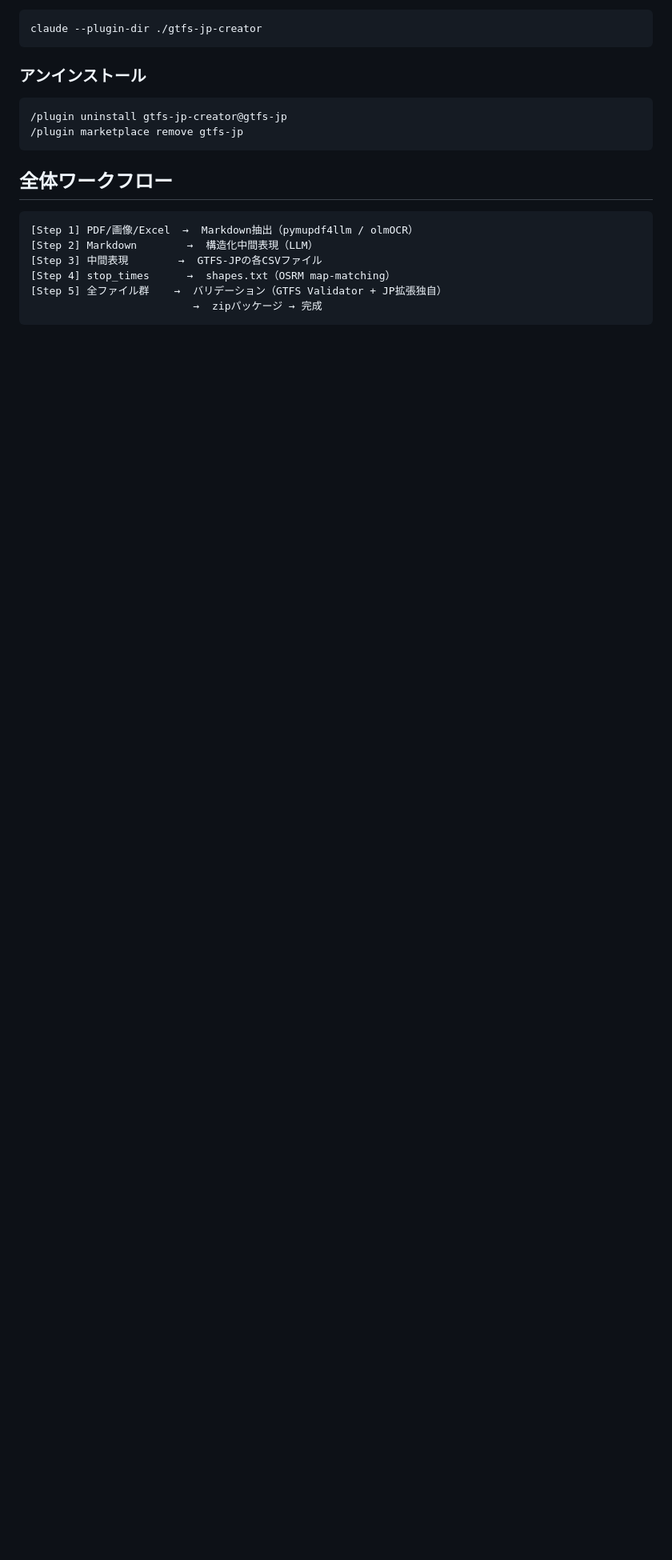
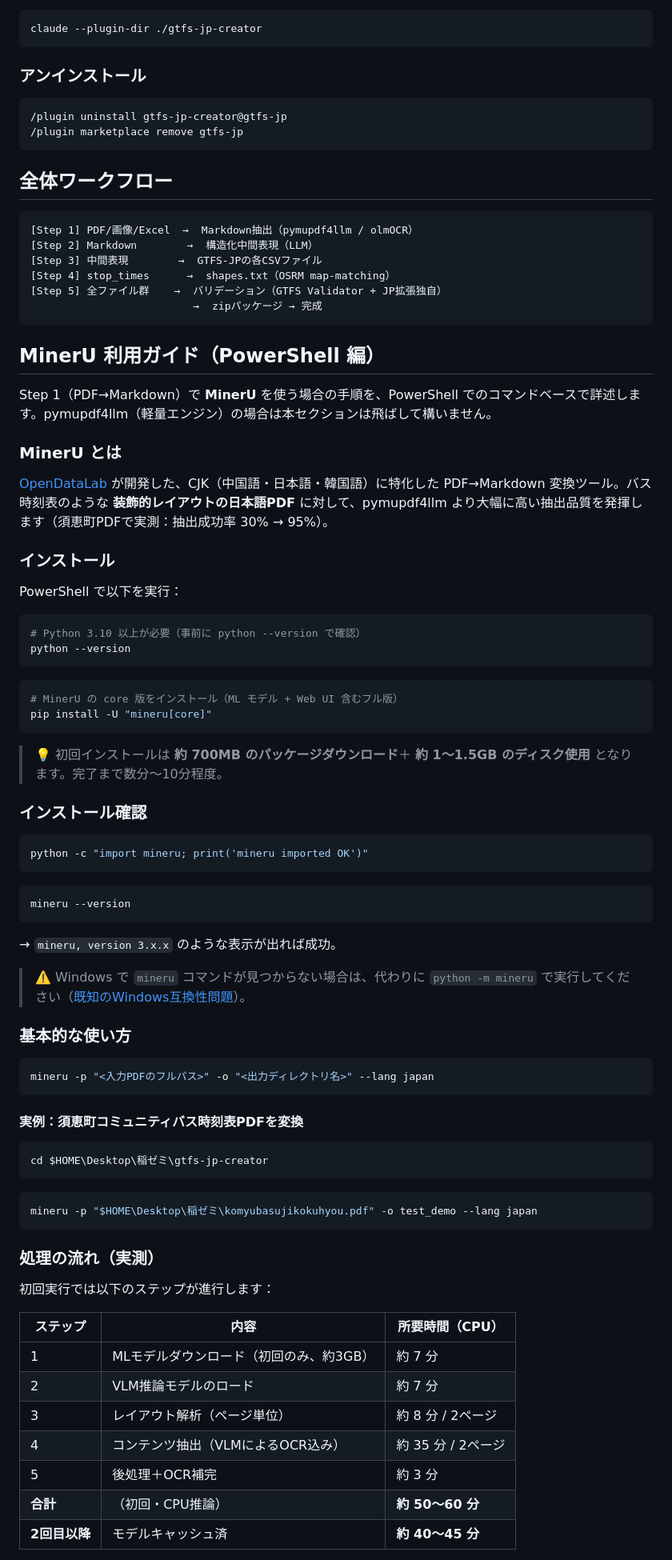
Before and after one commit to k23rs125/gtfs-jp-creator, a Markdown page: README.md, the part around one of its changes. Shown at 80% size. Rendered like a GitHub page; blank space fills up the shorter version.

Commit message:
docs(README): MinerU 利用ガイド（PowerShell編）を追加

````diff
--- a/README.md
+++ b/README.md
@@ -77,3 +77,71 @@ claude --plugin-dir ./gtfs-jp-creator
                           →  zipパッケージ → 完成
 ```
 
+## MinerU 利用ガイド（PowerShell 編）
+
+Step 1（PDF→Markdown）で **MinerU** を使う場合の手順を、PowerShell でのコマンドベースで詳述します。pymupdf4llm（軽量エンジン）の場合は本セクションは飛ばして構いません。
+
+### MinerU とは
+
+[OpenDataLab](https://github.com/opendatalab/mineru) が開発した、CJK（中国語・日本語・韓国語）に特化した PDF→Markdown 変換ツール。バス時刻表のような **装飾的レイアウトの日本語PDF** に対して、pymupdf4llm より大幅に高い抽出品質を発揮します（須恵町PDFで実測：抽出成功率 30% → 95%）。
+
+### インストール
+
+PowerShell で以下を実行：
+
+```powershell
+# Python 3.10 以上が必要（事前に python --version で確認）
+python --version
+```
+
+```powershell
+# MinerU の core 版をインストール（ML モデル + Web UI 含むフル版）
+pip install -U "mineru[core]"
+```
+
+> 💡 初回インストールは **約 700MB のパッケージダウンロード**＋ **約 1〜1.5GB のディスク使用** となります。完了まで数分〜10分程度。
+
+### インストール確認
+
+```powershell
+python -c "import mineru; print('mineru imported OK')"
+```
+
+```powershell
+mineru --version
+```
+
+→ `mineru, version 3.x.x` のような表示が出れば成功。
+
+> ⚠️ Windows で `mineru` コマンドが見つからない場合は、代わりに `python -m mineru` で実行してください（[既知のWindows互換性問題](https://github.com/opendatalab/MinerU/issues/4433)）。
+
+### 基本的な使い方
+
+```powershell
+mineru -p "<入力PDFのフルパス>" -o "<出力ディレクトリ名>" --lang japan
+```
+
+#### 実例：須恵町コミュニティバス時刻表PDFを変換
+
+```powershell
+cd $HOME\Desktop\稲ゼミ\gtfs-jp-creator
+```
+
+```powershell
+mineru -p "$HOME\Desktop\稲ゼミ\komyubasujikokuhyou.pdf" -o test_demo --lang japan
+```
+
+### 処理の流れ（実測）
+
+初回実行では以下のステップが進行します：
+
+| ステップ | 内容 | 所要時間（CPU） |
+|---|---|---|
+| 1 | MLモデルダウンロード（初回のみ、約3GB） | 約 7 分 |
+| 2 | VLM推論モデルのロード | 約 7 分 |
+| 3 | レイアウト解析（ページ単位） | 約 8 分 / 2ページ |
+| 4 | コンテンツ抽出（VLMによるOCR込み） | 約 35 分 / 2ページ |
+| 5 | 後処理＋OCR補完 | 約 3 分 |
+| **合計** | （初回・CPU推論） | **約 50〜60 分** |
+| **2回目以降** | モデルキャッシュ済 | **約 40〜45 分** |
+
````
Also changed, not shown: other parts of README.md (+64 -1 lines).
